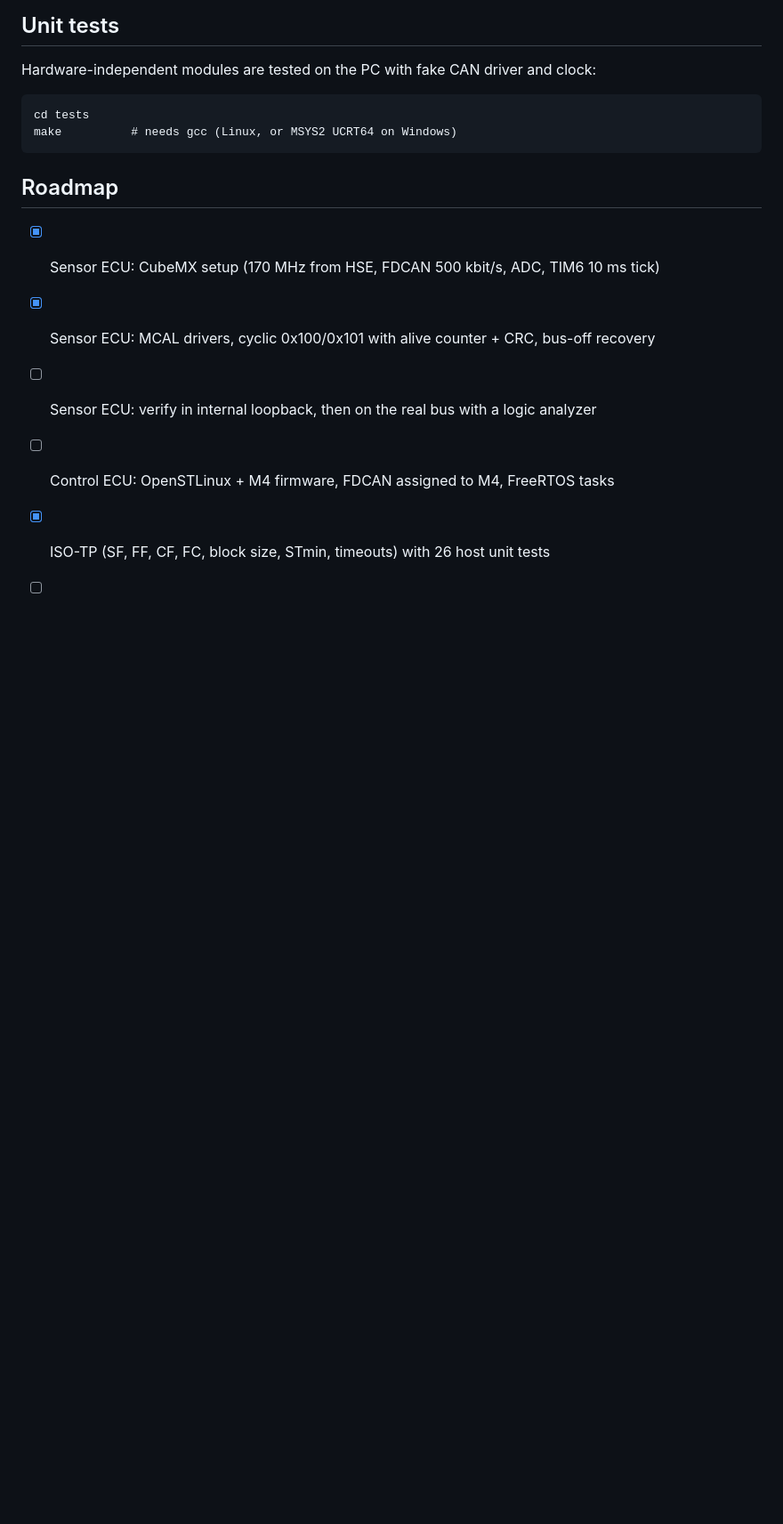
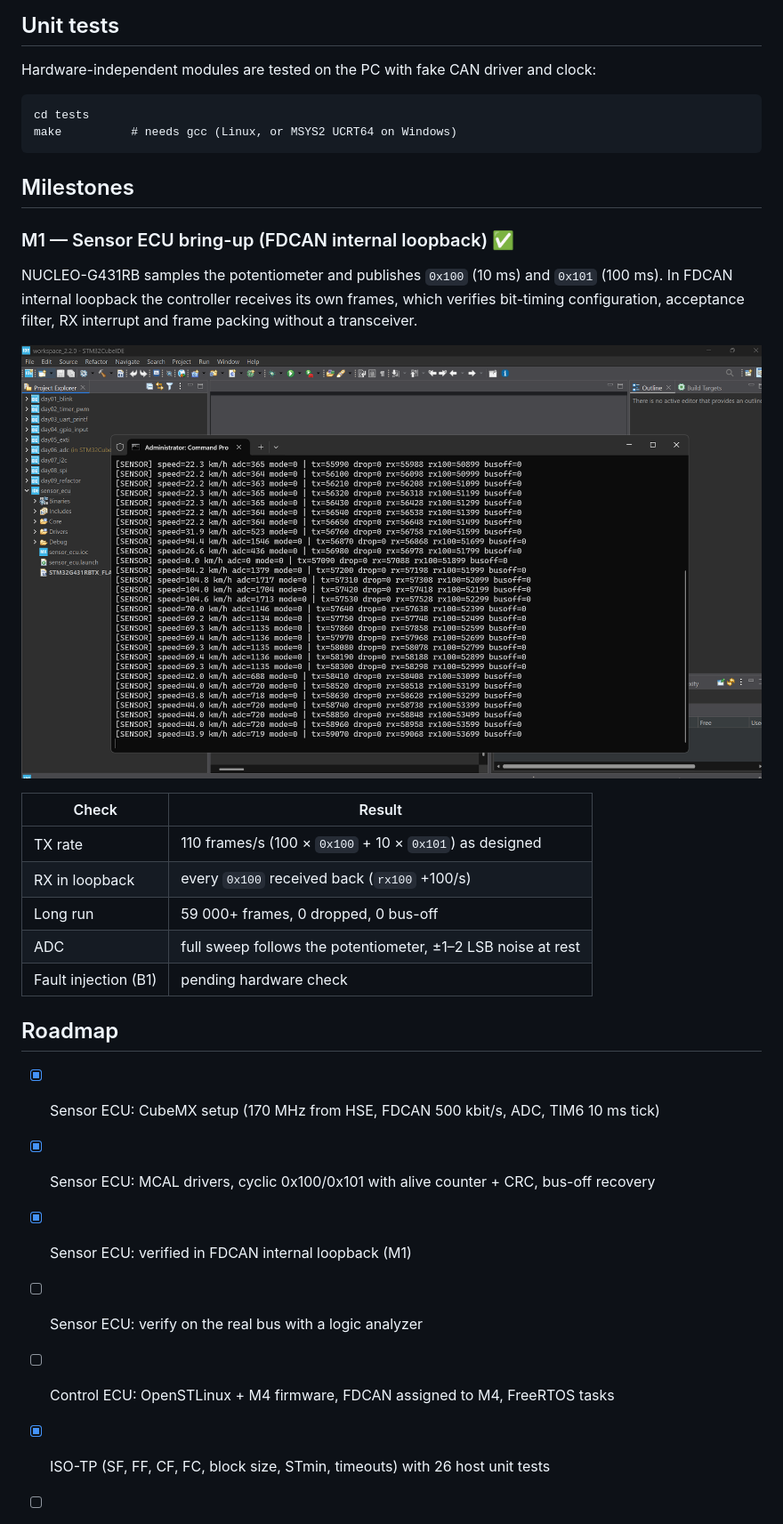
Before and after one commit to huydinhischanging/mini-automotive-ecu-uds, a Markdown page: README.md, the part around the change. Shown: that part at 89% size. Drawn GitHub-style; pictures changed too: docs/images/m1_sensor_loopback_uart.png (added); blank space fills up the shorter version.

Commit message:
M1: Sensor ECU verified in FDCAN internal loopback
- README: milestone section with UART log screenshot and results
  (110 frames/s, 59k+ frames with 0 drops / 0 bus-off, ADC +-1-2 LSB)
- STM32CubeIDE project settings from first build

````diff
--- a/README.md
+++ b/README.md
@@ -108,11 +108,30 @@ cd tests
 make          # needs gcc (Linux, or MSYS2 UCRT64 on Windows)
 ```
 
+## Milestones
+
+### M1 — Sensor ECU bring-up (FDCAN internal loopback) ✅
+
+NUCLEO-G431RB samples the potentiometer and publishes `0x100` (10 ms) and `0x101` (100 ms).
+In FDCAN internal loopback the controller receives its own frames, which verifies bit-timing
+configuration, acceptance filter, RX interrupt and frame packing without a transceiver.
+
+![Sensor ECU UART log in internal loopback](docs/images/m1_sensor_loopback_uart.png)
+
+| Check | Result |
+|---|---|
+| TX rate | 110 frames/s (100 × `0x100` + 10 × `0x101`) as designed |
+| RX in loopback | every `0x100` received back (`rx100` +100/s) |
+| Long run | 59 000+ frames, 0 dropped, 0 bus-off |
+| ADC | full sweep follows the potentiometer, ±1–2 LSB noise at rest |
+| Fault injection (B1) | pending hardware check |
+
 ## Roadmap
 
 - [x] Sensor ECU: CubeMX setup (170 MHz from HSE, FDCAN 500 kbit/s, ADC, TIM6 10 ms tick)
 - [x] Sensor ECU: MCAL drivers, cyclic 0x100/0x101 with alive counter + CRC, bus-off recovery
-- [ ] Sensor ECU: verify in internal loopback, then on the real bus with a logic analyzer
+- [x] Sensor ECU: verified in FDCAN internal loopback (M1)
+- [ ] Sensor ECU: verify on the real bus with a logic analyzer
 - [ ] Control ECU: OpenSTLinux + M4 firmware, FDCAN assigned to M4, FreeRTOS tasks
 - [x] ISO-TP (SF, FF, CF, FC, block size, STmin, timeouts) with 26 host unit tests
 - [ ] UDS server with services above
````
Also changed, not shown: 2 other files.
